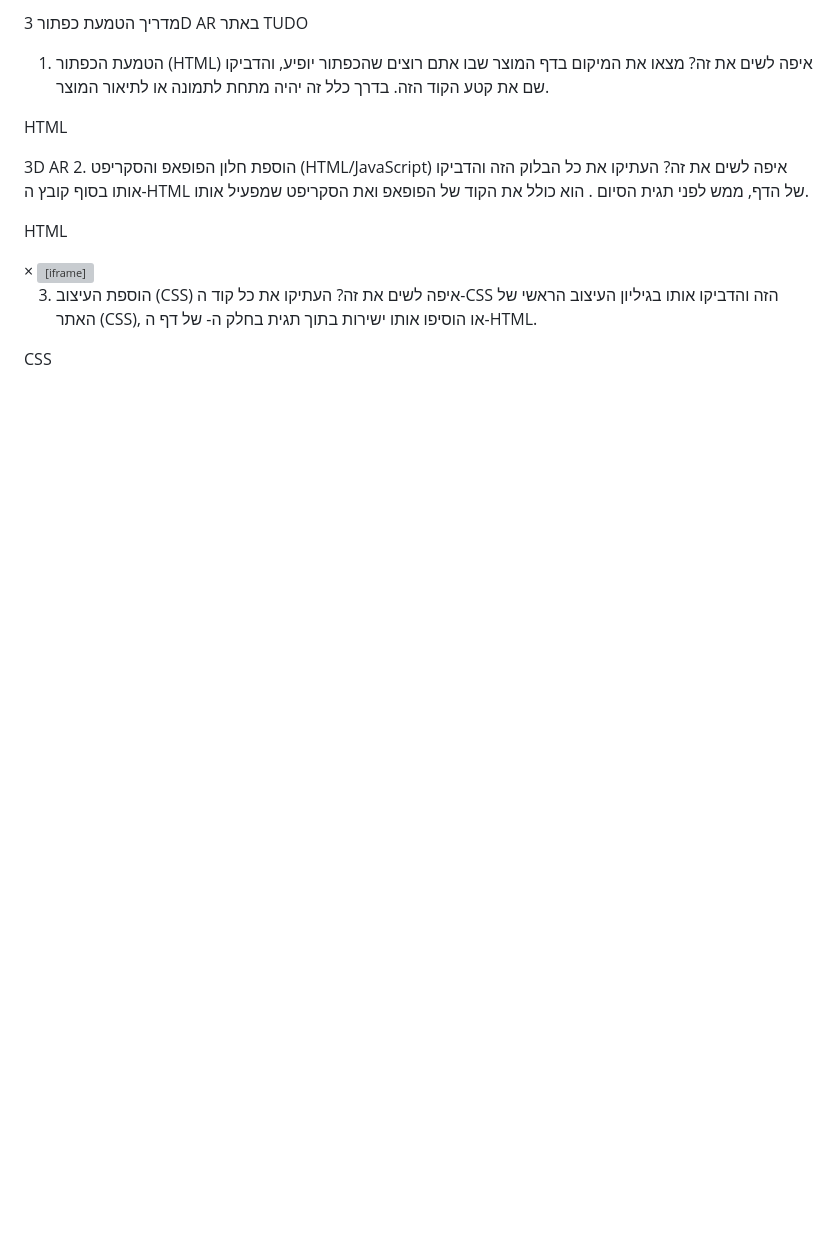
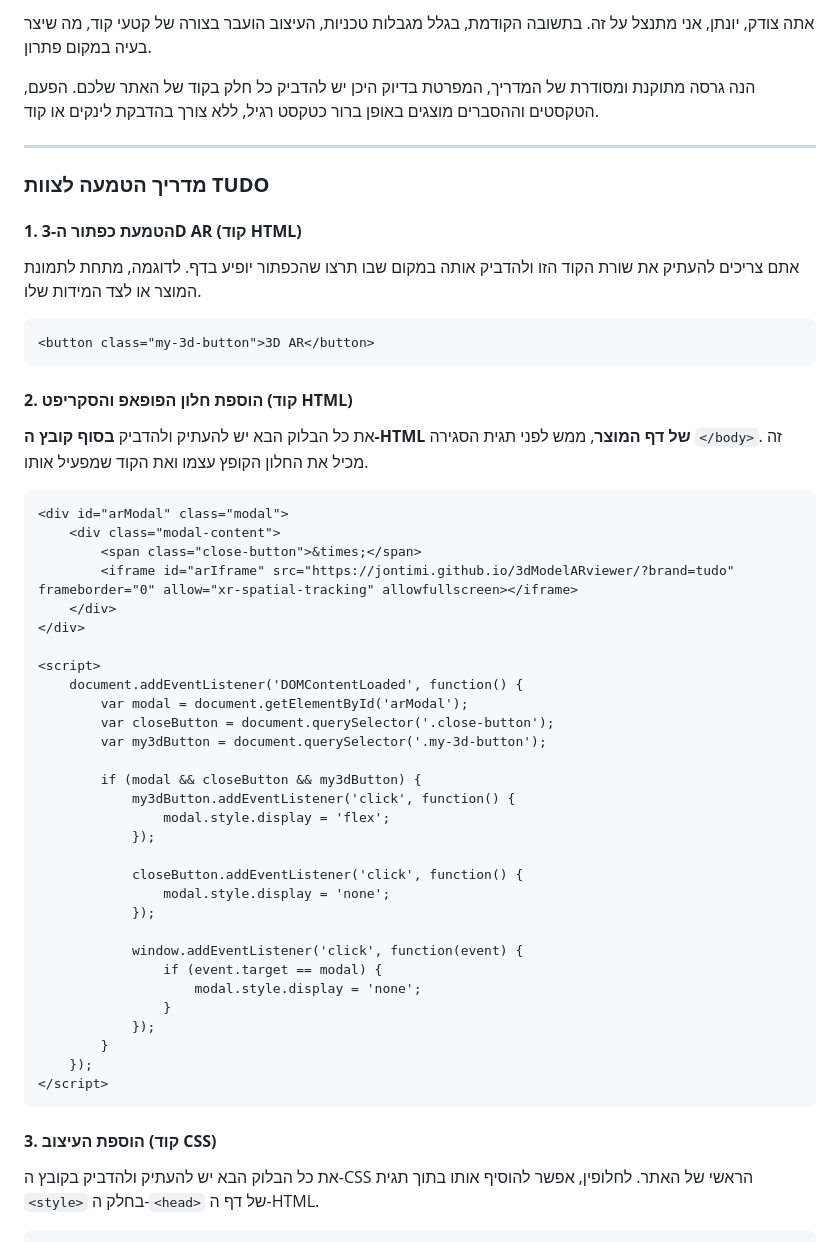
Before and after one commit to jontimi/TudoHiveShelfViewer, a Markdown page: README.md, the part around the change printed below. GitHub-like rendering; blank space fills up the shorter version; grey boxes are pictures that could not be loaded.

````diff
--- a/README.md
+++ b/README.md
@@ -1,17 +1,24 @@
-מדריך הטמעת כפתור 3D AR באתר TUDO
-1. הטמעת הכפתור (HTML)
-איפה לשים את זה?
-מצאו את המיקום בדף המוצר שבו אתם רוצים שהכפתור יופיע, והדביקו שם את קטע הקוד הזה. בדרך כלל זה יהיה מתחת לתמונה או לתיאור המוצר.
+אתה צודק, יונתן, אני מתנצל על זה. בתשובה הקודמת, בגלל מגבלות טכניות, העיצוב הועבר בצורה של קטעי קוד, מה שיצר בעיה במקום פתרון.
 
-HTML
+הנה גרסה מתוקנת ומסודרת של המדריך, המפרטת בדיוק היכן יש להדביק כל חלק בקוד של האתר שלכם. הפעם, הטקסטים וההסברים מוצגים באופן ברור כטקסט רגיל, ללא צורך בהדבקת לינקים או קוד.
 
+-----
+
+### **מדריך הטמעה לצוות TUDO**
+
+#### **1. הטמעת כפתור ה-3D AR (קוד HTML)**
+
+אתם צריכים להעתיק את שורת הקוד הזו ולהדביק אותה במקום שבו תרצו שהכפתור יופיע בדף. לדוגמה, מתחת לתמונת המוצר או לצד המידות שלו.
+
+```html
 <button class="my-3d-button">3D AR</button>
-2. הוספת חלון הפופאפ והסקריפט (HTML/JavaScript)
-איפה לשים את זה?
-העתיקו את כל הבלוק הזה והדביקו אותו בסוף קובץ ה-HTML של הדף, ממש לפני תגית הסיום </body>. הוא כולל את הקוד של הפופאפ ואת הסקריפט שמפעיל אותו.
+```
 
-HTML
+#### **2. הוספת חלון הפופאפ והסקריפט (קוד HTML)**
 
+את כל הבלוק הבא יש להעתיק ולהדביק **בסוף קובץ ה-HTML של דף המוצר**, ממש לפני תגית הסגירה `</body>`. זה מכיל את החלון הקופץ עצמו ואת הקוד שמפעיל אותו.
+
+```html
 <div id="arModal" class="modal">
     <div class="modal-content">
         <span class="close-button">&times;</span>
@@ -22,11 +29,10 @@ HTML
 <script>
     document.addEventListener('DOMContentLoaded', function() {
         var modal = document.getElementById('arModal');
-        var iframe = document.getElementById('arIframe');
         var closeButton = document.querySelector('.close-button');
         var my3dButton = document.querySelector('.my-3d-button');
 
-        if (modal && iframe && closeButton && my3dButton) {
+        if (modal && closeButton && my3dButton) {
             my3dButton.addEventListener('click', function() {
                 modal.style.display = 'flex';
             });
@@ -43,12 +49,13 @@ HTML
         }
     });
 </script>
-3. הוספת העיצוב (CSS)
-איפה לשים את זה?
-העתיקו את כל קוד ה-CSS הזה והדביקו אותו בגיליון העיצוב הראשי של האתר (CSS), או הוסיפו אותו ישירות בתוך תגית <style> בחלק ה-<head> של דף ה-HTML.
+```
 
-CSS
+#### **3. הוספת העיצוב (קוד CSS)**
 
+את כל הבלוק הבא יש להעתיק ולהדביק בקובץ ה-CSS הראשי של האתר. לחלופין, אפשר להוסיף אותו בתוך תגית `<style>` בחלק ה-`<head>` של דף ה-HTML.
+
+```css
 <style>
     /* העיצוב של הכפתור */
     .my-3d-button {
````
Also changed, not shown: other parts of README.md (+1 -0 lines).
